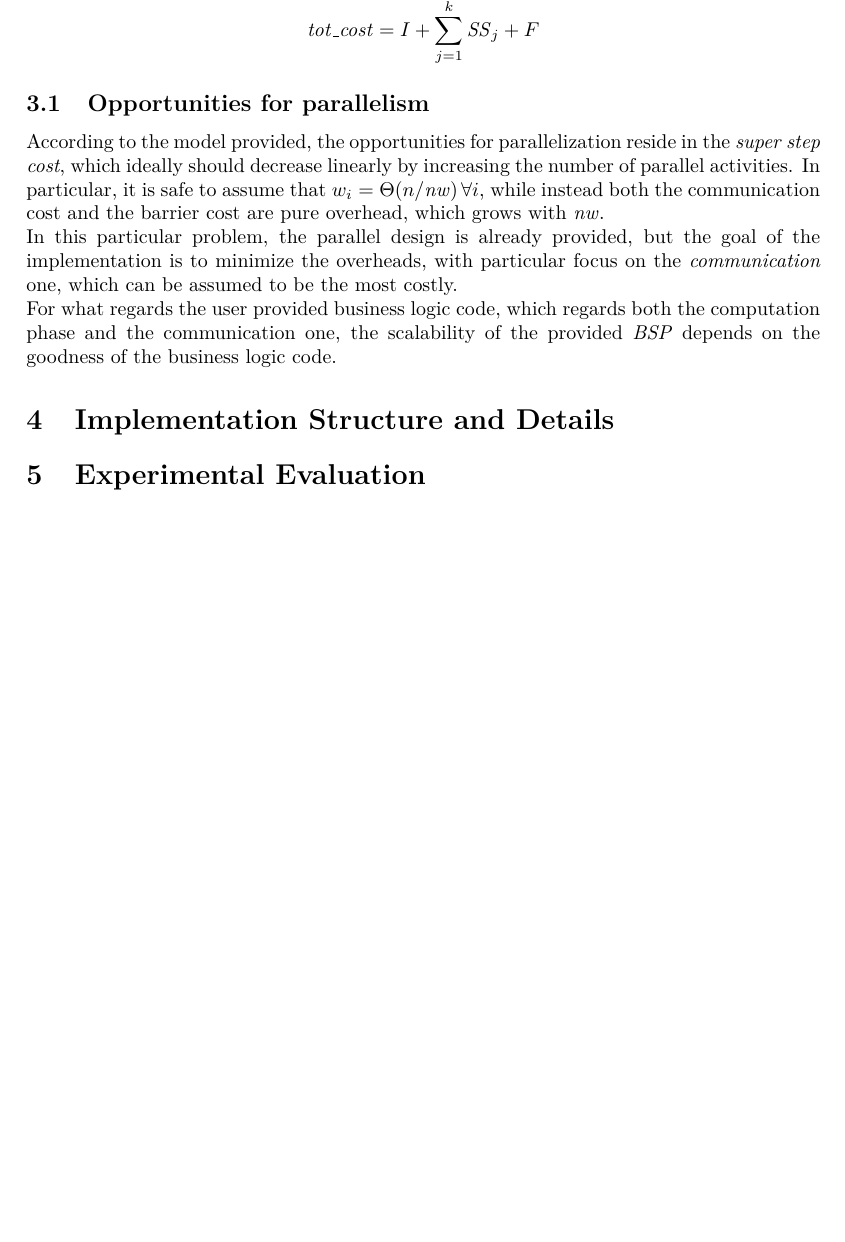
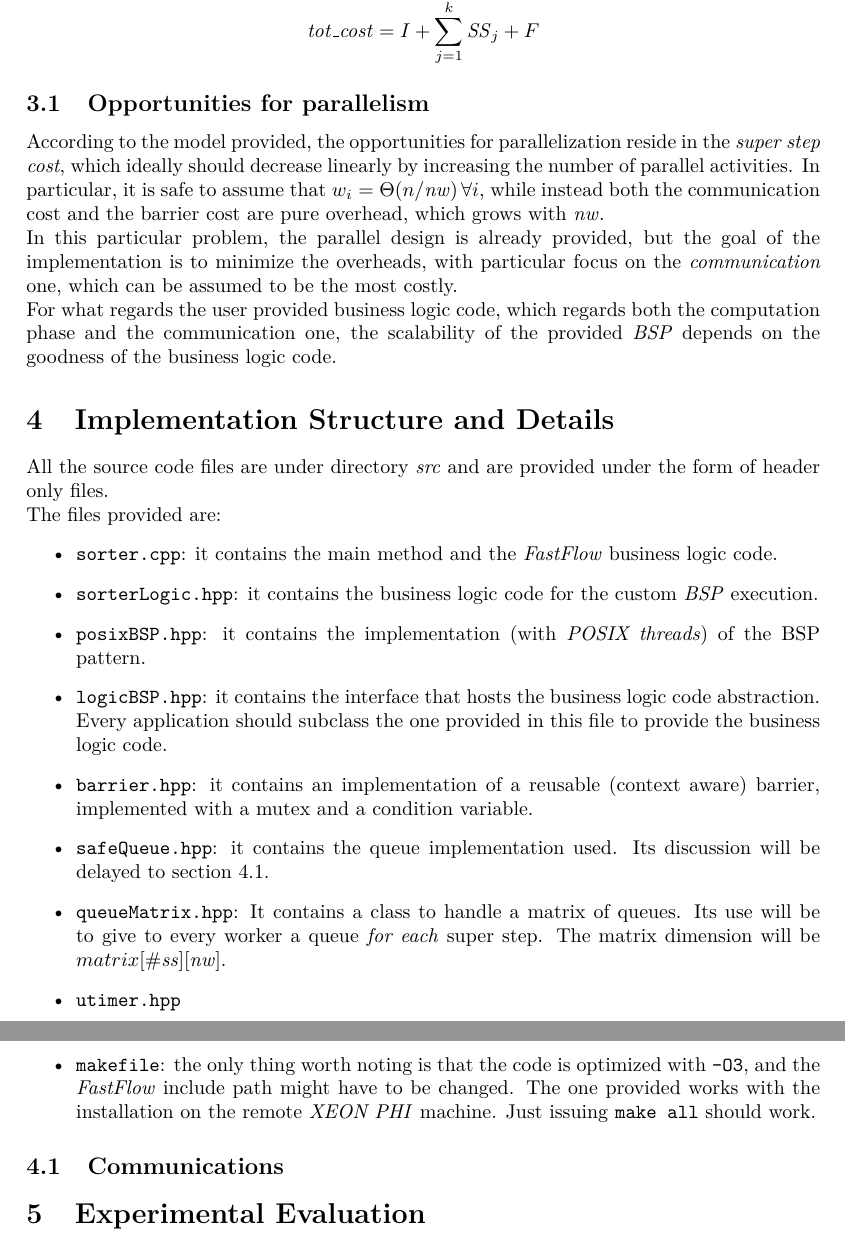
Before and after one commit to LorenzoBellomo/ParallelAndDistributedSystem, a LaTeX document (FinalProject/BSPReport.tex): part of page 2 of 2 before the commit and two parts of pages 2 and 3 of 3 after it, the two joined at a grey line, cut so that both start at the same text, the shorter picture padded with empty space. Compiled offline with pdfLaTeX.

Commit message:
started section 4 of report

```diff
--- a/FinalProject/BSPReport.tex
+++ b/FinalProject/BSPReport.tex
@@ -8,6 +8,8 @@
 \usepackage{lmodern}
 
 \graphicspath{ {./assets/latexImages/} }
+
+\def\code#1{\texttt{#1}}
 
 \title{SPM Project: BSP}
 \author{Lorenzo Bellomo, 531423}
@@ -68,6 +70,21 @@ For what regards the user provided business logic code, which regards both the c
 
 \section{Implementation Structure and Details}
 \label{sec:implDetails}
+All the source code files are under directory \emph{src} and are provided under the form of header only files. \\The files provided are:
+\begin{itemize}
+	\item \code{sorter.cpp}: it contains the main method and the \emph{FastFlow} business logic code.
+	\item \code{sorterLogic.hpp}: it contains the business logic code for the custom \emph{BSP} execution.
+	\item \code{posixBSP.hpp}: it contains the implementation (with \emph{POSIX threads}) of the BSP pattern.
+	\item \code{logicBSP.hpp}: it contains the interface that hosts the business logic code abstraction. Every application should subclass the one provided in this file to provide the business logic code.
+	\item \code{barrier.hpp}: it contains an implementation of a reusable (context aware) barrier, implemented with a mutex and a condition variable.
+	\item \code{safeQueue.hpp}: it contains the queue implementation used. Its discussion will be delayed to section \ref{sec:queue}.
+	\item \code{queueMatrix.hpp}: It contains a class to handle a matrix of queues. Its use will be to give to every worker a queue \emph{for each} super step. The matrix dimension will be $matrix[\#\mathit{ss}][\mathit{nw}]$.
+	\item \code{utimer.hpp}
+	\item \code{makefile}: the only thing worth noting is that the code is optimized with \code{-O3}, and the \emph{FastFlow} include path might have to be changed. The one provided works with the installation on the remote \emph{XEON PHI} machine. Just issuing \code{make all} should work.
+\end{itemize}
+
+\subsection{Communications}
+\label{sec:queue}
 
 \section{Experimental Evaluation}
 \label{sec:eval}
```
Also changed, not shown: FinalProject/BSPReport.pdf.
